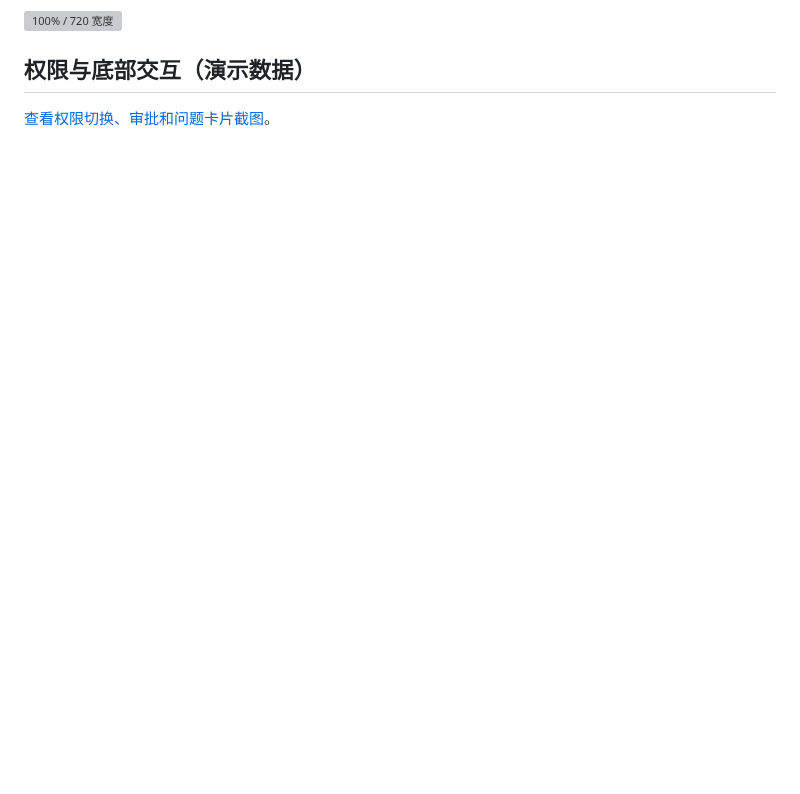
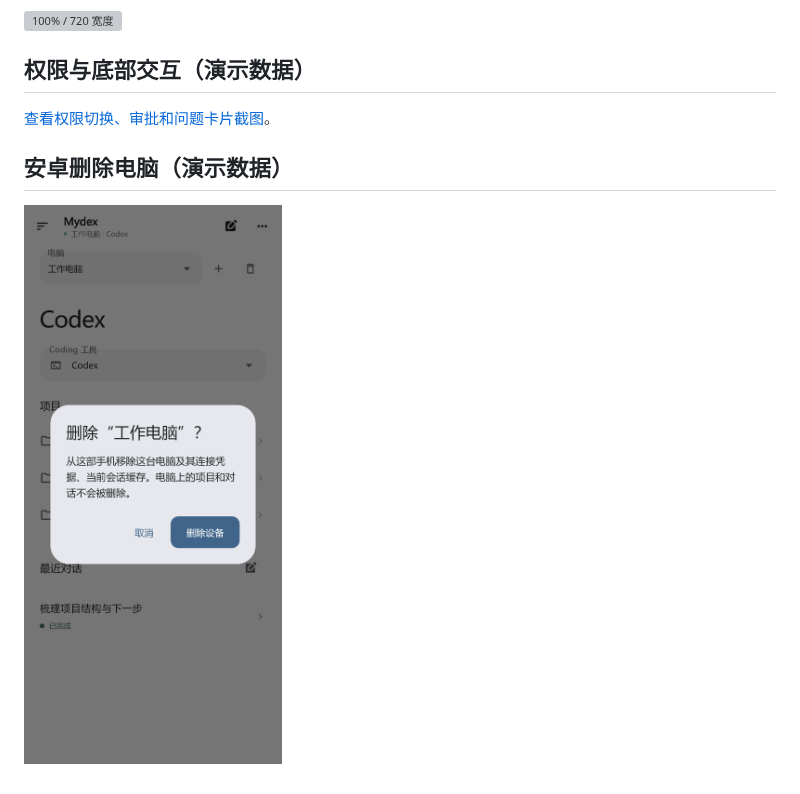
Before and after one commit to LeftSeineM/Mydex-mobile, a Markdown page: docs/SCREENSHOTS.md, the part around the change. Rendered like a GitHub page; pictures changed too: docs/images/delete-computer-native.png (added); blank space fills up the shorter version; grey boxes are pictures that could not be loaded.

```diff
--- a/docs/SCREENSHOTS.md
+++ b/docs/SCREENSHOTS.md
@@ -105,3 +105,7 @@ Windows 客户端截图
 ## 权限与底部交互（演示数据）
 
 [查看权限切换、审批和问题卡片截图](PERMISSIONS.md)。
+
+## 安卓删除电脑（演示数据）
+
+![安卓删除电脑](images/delete-computer-native.png)
```
Also changed, not shown: docs/UPDATES.md (+6 -2 lines).
